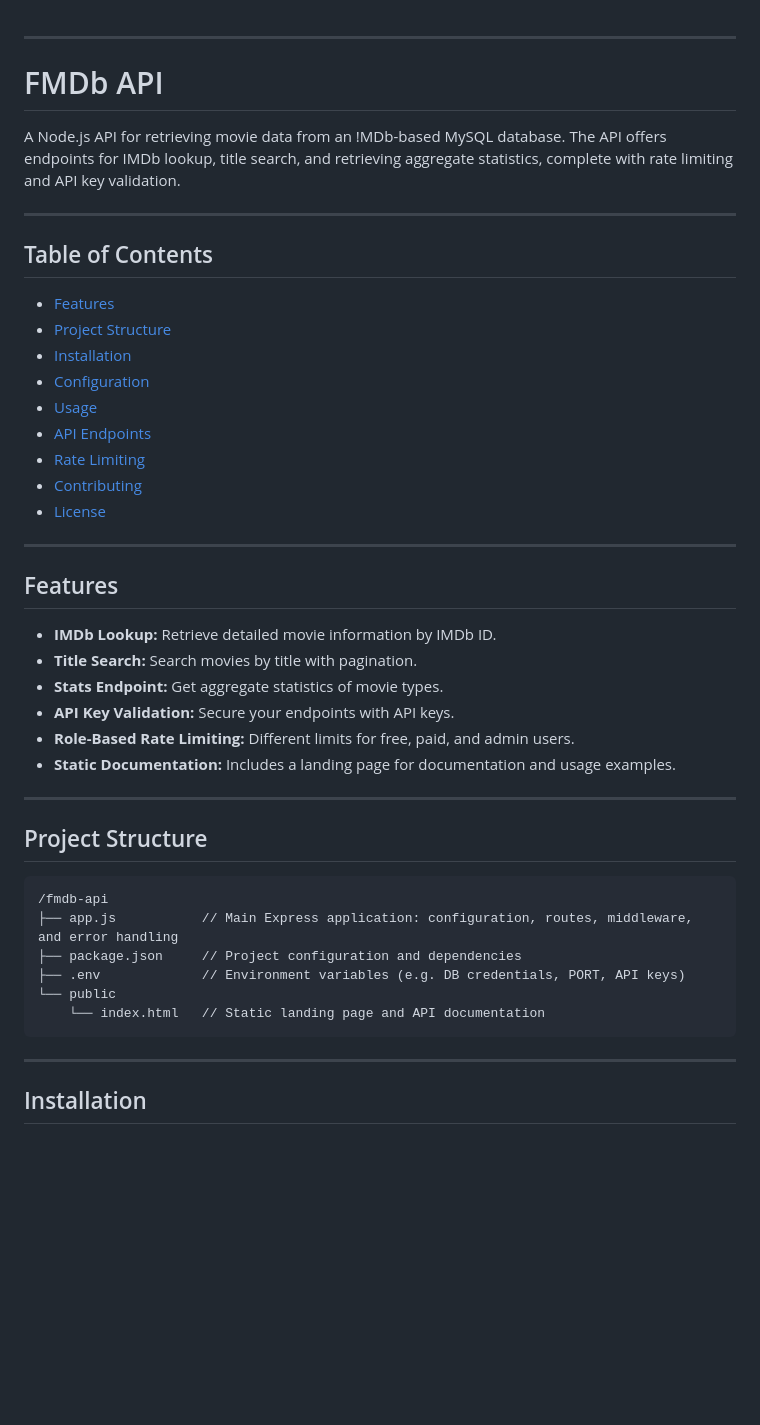
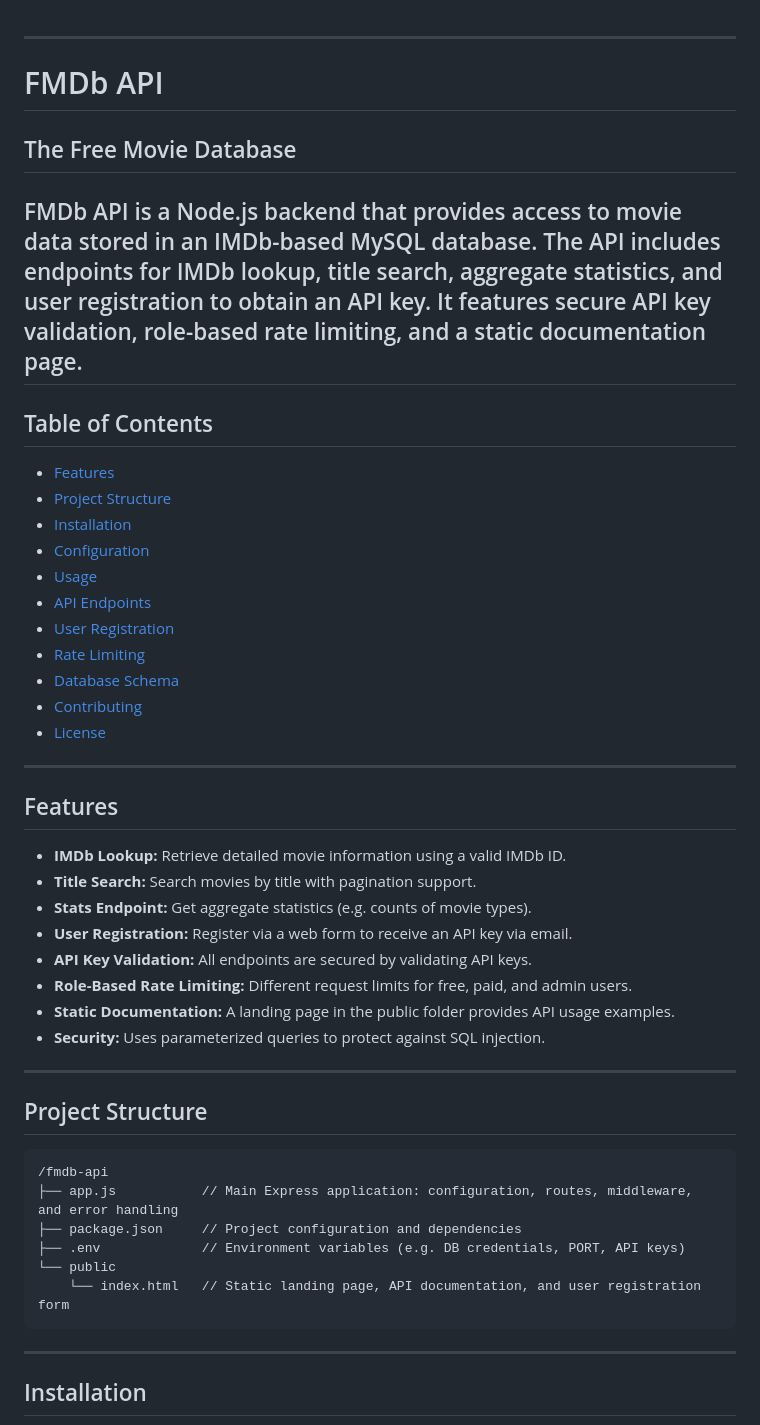
Before and after one commit to TanmoyTheBoT/fmdb-api, a Markdown page: README.md, the part around one of its changes. GitHub-like rendering; blank space fills up the shorter version.

````diff
--- a/README.md
+++ b/README.md
@@ -1,9 +1,8 @@
 ---
+# FMDb API
+## The Free Movie Database
 
-# FMDb API
-
-A Node.js API for retrieving movie data from an !MDb-based MySQL database. The API offers endpoints for IMDb lookup, title search, and retrieving aggregate statistics, complete with rate limiting and API key validation.
-
+FMDb API is a Node.js backend that provides access to movie data stored in an IMDb-based MySQL database. The API includes endpoints for IMDb lookup, title search, aggregate statistics, and user registration to obtain an API key. It features secure API key validation, role-based rate limiting, and a static documentation page.
 ---
 
 ## Table of Contents
@@ -14,7 +13,9 @@ A Node.js API for retrieving movie data from an !MDb-based MySQL database. The A
 - [Configuration](#configuration)
 - [Usage](#usage)
 - [API Endpoints](#api-endpoints)
+- [User Registration](#user-registration)
 - [Rate Limiting](#rate-limiting)
+- [Database Schema](#database-schema)
 - [Contributing](#contributing)
 - [License](#license)
 
@@ -22,12 +23,14 @@ A Node.js API for retrieving movie data from an !MDb-based MySQL database. The A
 
 ## Features
 
-- **IMDb Lookup:** Retrieve detailed movie information by IMDb ID.
-- **Title Search:** Search movies by title with pagination.
-- **Stats Endpoint:** Get aggregate statistics of movie types.
-- **API Key Validation:** Secure your endpoints with API keys.
-- **Role-Based Rate Limiting:** Different limits for free, paid, and admin users.
-- **Static Documentation:** Includes a landing page for documentation and usage examples.
+- **IMDb Lookup:** Retrieve detailed movie information using a valid IMDb ID.
+- **Title Search:** Search movies by title with pagination support.
+- **Stats Endpoint:** Get aggregate statistics (e.g. counts of movie types).
+- **User Registration:** Register via a web form to receive an API key via email.
+- **API Key Validation:** All endpoints are secured by validating API keys.
+- **Role-Based Rate Limiting:** Different request limits for free, paid, and admin users.
+- **Static Documentation:** A landing page in the public folder provides API usage examples.
+- **Security:** Uses parameterized queries to protect against SQL injection.
 
 ---
 
@@ -39,7 +42,7 @@ A Node.js API for retrieving movie data from an !MDb-based MySQL database. The A
 ├── package.json     // Project configuration and dependencies
 ├── .env             // Environment variables (e.g. DB credentials, PORT, API keys)
 └── public
-    └── index.html   // Static landing page and API documentation
+    └── index.html   // Static landing page, API documentation, and user registration form
 ```
 
 ---
````
Also changed, not shown: other parts of README.md (+39 -19 lines).
